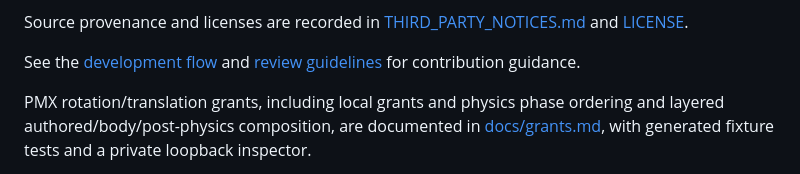
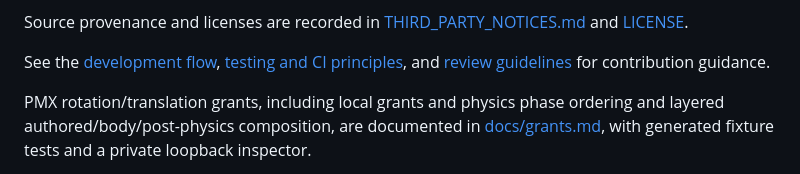
Before and after one commit to takahirox/three-mmd-loader, a Markdown page: README.md, the part around the change. Drawn GitHub-style.

Commit message:
Document test and CI performance principles (#108)

```diff
--- a/README.md
+++ b/README.md
@@ -269,7 +269,7 @@ including rendering, animation, controls, audio playback, and VPD poses.
 Source provenance and licenses are recorded in
 [THIRD_PARTY_NOTICES.md](THIRD_PARTY_NOTICES.md) and [LICENSE](LICENSE).
 
-See the [development flow](docs/development-flow.md) and [review guidelines](docs/review-guidelines.md) for contribution guidance.
+See the [development flow](docs/development-flow.md), [testing and CI principles](docs/development-flow.md#testing-and-ci-principles), and [review guidelines](docs/review-guidelines.md) for contribution guidance.
 
 PMX rotation/translation grants, including local grants and physics phase
 ordering and layered authored/body/post-physics composition, are documented in
```
Also changed, not shown: docs/development-flow.md (+24 -0 lines), docs/review-guidelines.md (+4 -0 lines).
